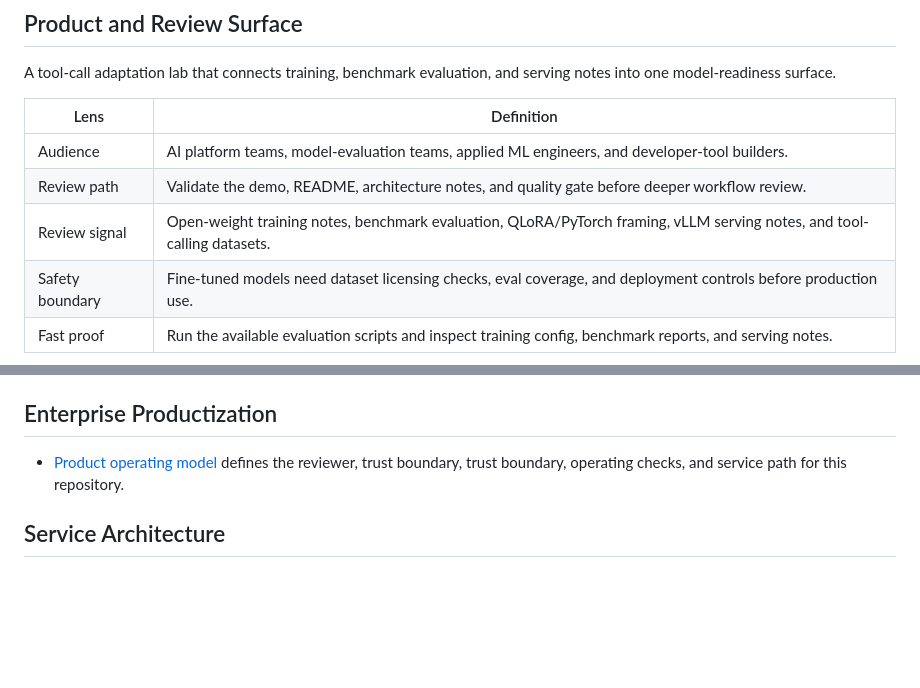
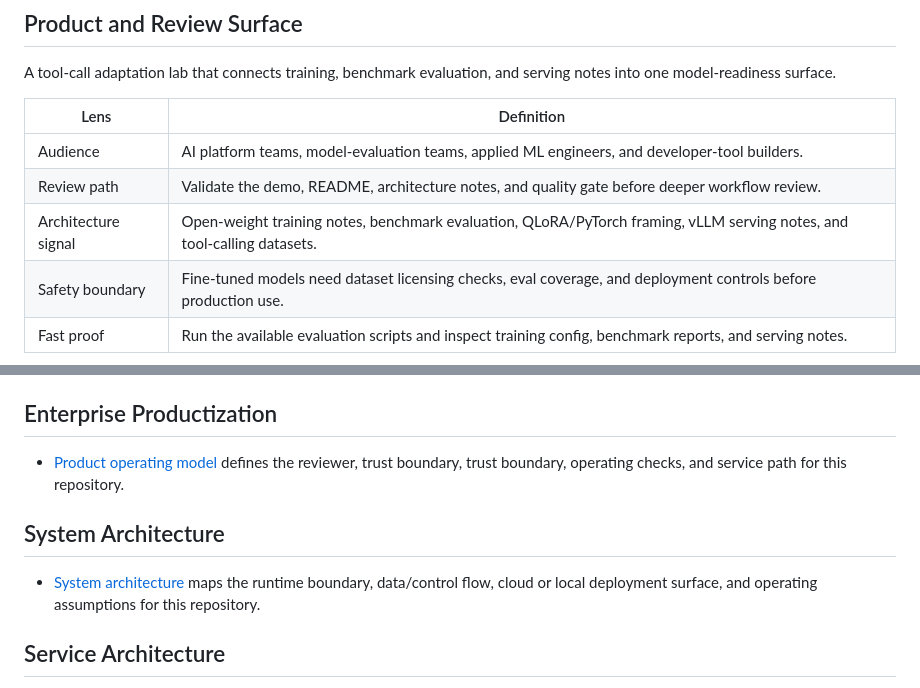
Before and after one commit to KIM3310/tool-call-finetune-lab, a Markdown page: README.md, 2 parts joined by grey strips. Drawn GitHub-style; blank space fills up the shorter version.

Commit message:
docs: add system architecture attachment

```diff
--- a/README.md
+++ b/README.md
@@ -23,7 +23,7 @@ A tool-call adaptation lab that connects training, benchmark evaluation, and ser
 |---|---|
 | Audience | AI platform teams, model-evaluation teams, applied ML engineers, and developer-tool builders. |
 | Review path | Validate the demo, README, architecture notes, and quality gate before deeper workflow review. |
-| Review signal | Open-weight training notes, benchmark evaluation, QLoRA/PyTorch framing, vLLM serving notes, and tool-calling datasets. |
+| Architecture signal | Open-weight training notes, benchmark evaluation, QLoRA/PyTorch framing, vLLM serving notes, and tool-calling datasets. |
 | Safety boundary | Fine-tuned models need dataset licensing checks, eval coverage, and deployment controls before production use. |
 | Fast proof | Run the available evaluation scripts and inspect training config, benchmark reports, and serving notes. |
 
@@ -197,6 +197,10 @@ This repository includes a neutral cloud and AI engineering blueprint that maps
 
 - [Product operating model](docs/product-operating-model.md) defines the reviewer, trust boundary, trust boundary, operating checks, and service path for this repository.
 
+## System Architecture
+
+- [System architecture](docs/system-architecture.md) maps the runtime boundary, data/control flow, cloud or local deployment surface, and operating assumptions for this repository.
+
 ## Service Architecture
 
 - [Service architecture](docs/service-architecture.md) defines the cloud resources, account information, cost controls, and production guardrails needed to turn this repo into a scoped service without publishing public financial assumptions.
```
Also changed, not shown: docs/system-architecture.md (added, +107 -0 lines).
